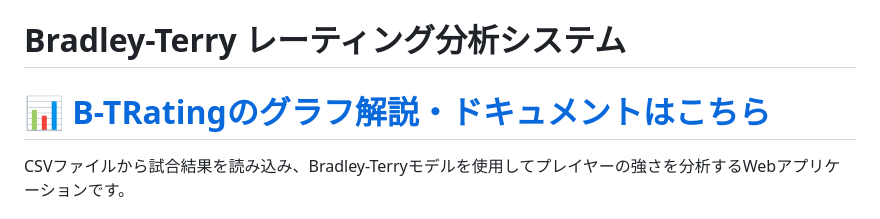
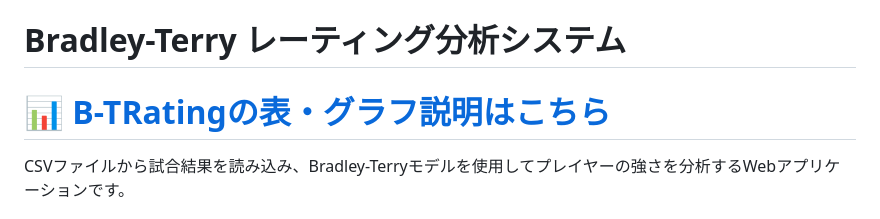
Before and after one commit to dende256/B-TRating, a Markdown page: README.md, the part around the change. Rendered like a GitHub page.

Commit message:
doc: README.MD レーティング説明へのリンク文言を修正

```diff
--- a/README.md
+++ b/README.md
@@ -1,5 +1,5 @@
 # Bradley-Terry レーティング分析システム
-# 📊 [B-TRatingのグラフ解説・ドキュメントはこちら](docs/graph_explanation.md)
+# 📊 [B-TRatingの表・グラフ説明はこちら](docs/graph_explanation.md)
 
 CSVファイルから試合結果を読み込み、Bradley-Terryモデルを使用してプレイヤーの強さを分析するWebアプリケーションです。
 
```
